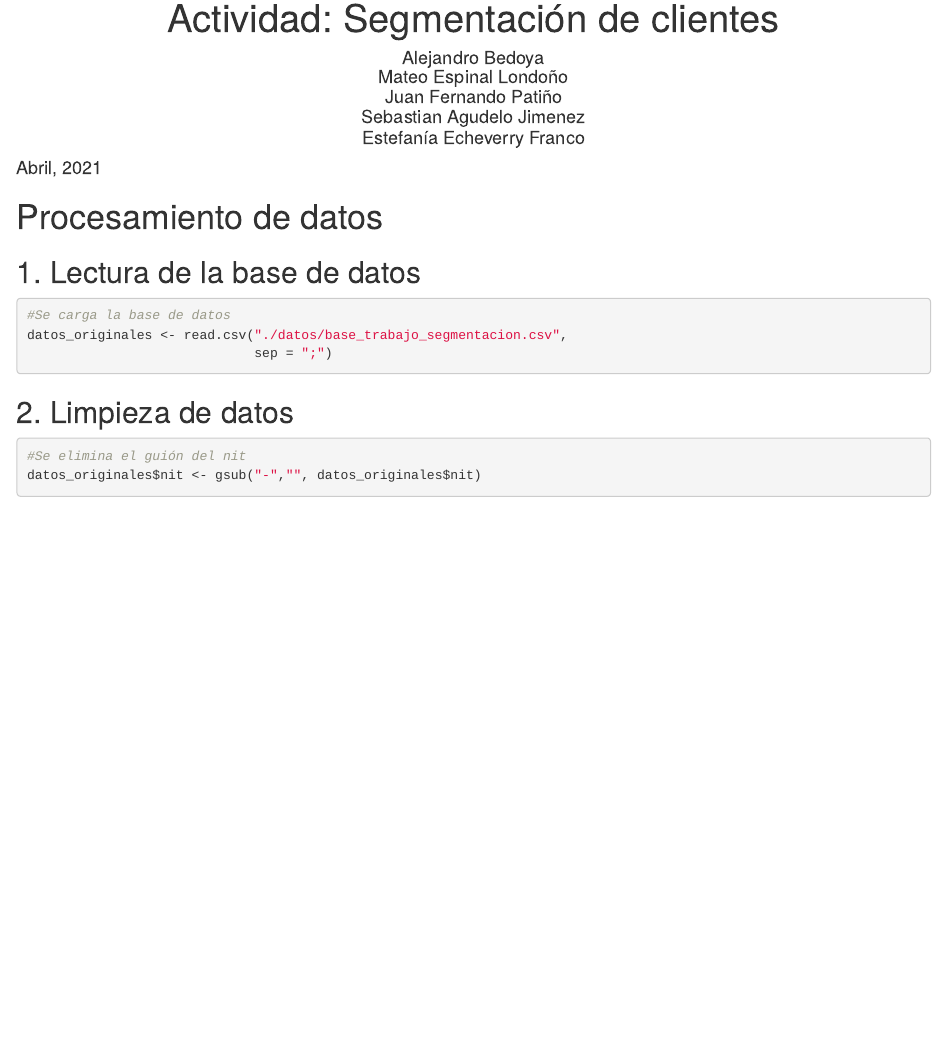
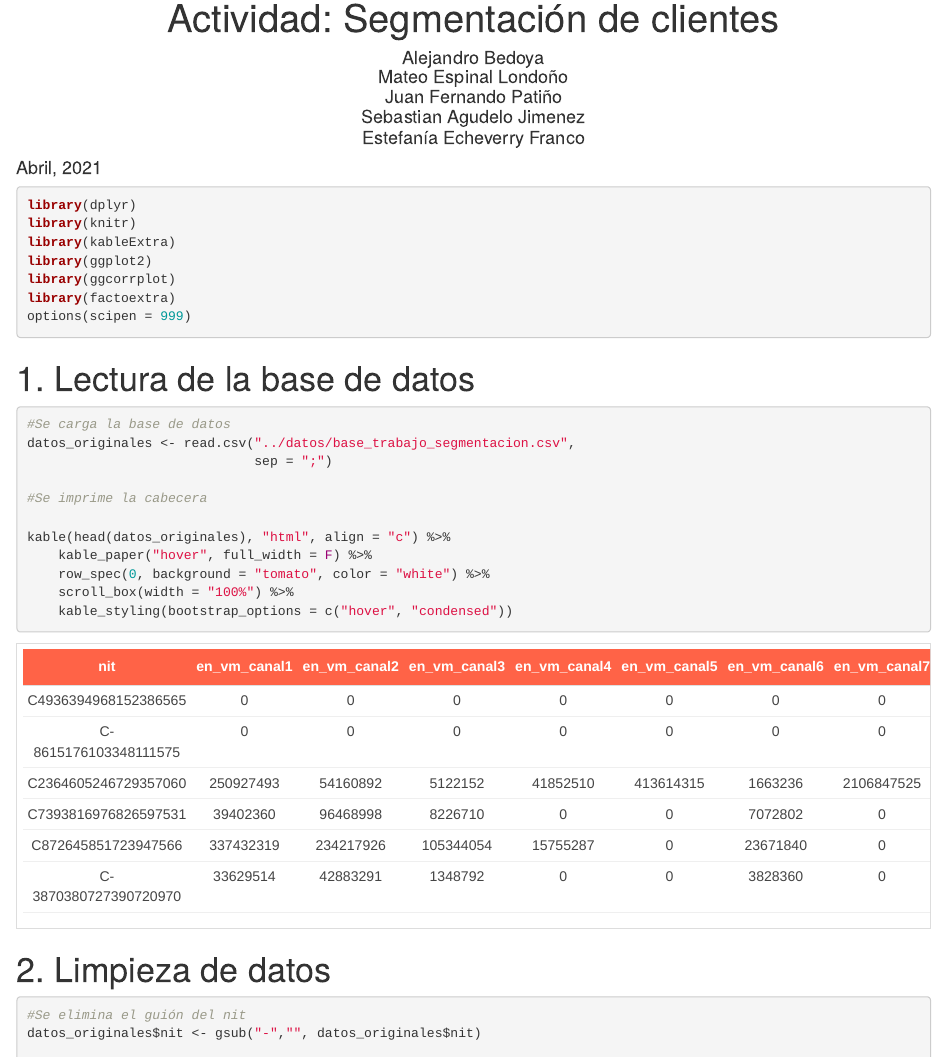
Before and after one commit to Mateoe/egmentacionClientes, an R Markdown document (Procesamiento y publicacion/Procesamiento_de_datos.Rmd): the page in a window 1100 px wide, from 70 px down. Rendered offline with R 4.5, knitr and Pandoc, with nearby package versions; drawn as R Markdown's standard HTML page in place of the format the file asks for; some code elsewhere in the file could not run offline.

Commit message:
Actualizado el procesamiento de datos

````diff
--- a/Procesamiento y publicacion/Procesamiento_de_datos.Rmd
+++ b/Procesamiento y publicacion/Procesamiento_de_datos.Rmd
@@ -15,22 +15,35 @@ output:
     highlight: github
 ---
 
-```{r setup, include=FALSE}
-knitr::opts_chunk$set(echo = TRUE)
+
+```{r, message=FALSE, warning=FALSE}
+library(dplyr)
+library(knitr)
+library(kableExtra)
+library(ggplot2)
+library(ggcorrplot)
+library(factoextra)
+options(scipen = 999)
 ```
 
 
-# Procesamiento de datos
-
-## 1. Lectura de la base de datos
+# 1. Lectura de la base de datos
 
 ```{r}
 #Se carga la base de datos
-datos_originales <- read.csv("./datos/base_trabajo_segmentacion.csv",
+datos_originales <- read.csv("../datos/base_trabajo_segmentacion.csv",
                              sep = ";")
+
+#Se imprime la cabecera
+
+kable(head(datos_originales), "html", align = "c") %>%
+    kable_paper("hover", full_width = F) %>%
+    row_spec(0, background = "tomato", color = "white") %>%
+    scroll_box(width = "100%") %>%
+    kable_styling(bootstrap_options = c("hover", "condensed"))
 ```
 
-## 2. Limpieza de datos
+# 2. Limpieza de datos
 ```{r}
 #Se elimina el guión del nit
 datos_originales$nit <- gsub("-","", datos_originales$nit)
````
Also changed, not shown: Procesamiento y publicacion/Procesamiento_de_datos.Rmd (28 more changed lines).
